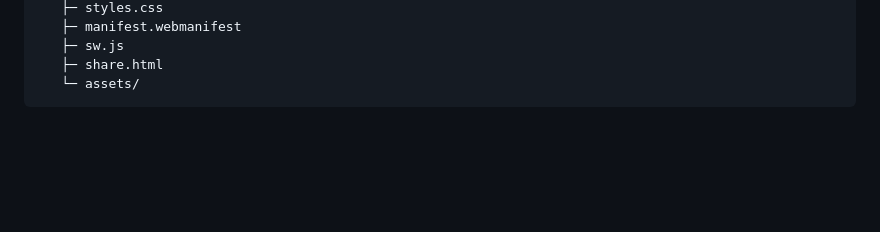
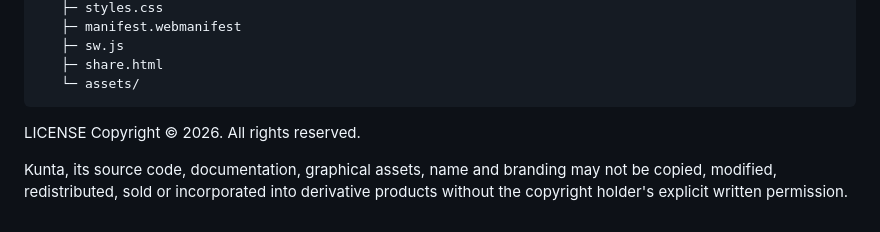
Before and after one commit to ShiduLab/Kunta, a Markdown page: README.md, the part around the change. Rendered like a GitHub page; blank space fills up the shorter version.

Commit message:
Update README.md
Add License

````diff
--- a/README.md
+++ b/README.md
@@ -209,3 +209,10 @@ Kunta/
    ├─ share.html
    └─ assets/
 ```
+LICENSE
+Copyright © 2026. All rights reserved.
+
+Kunta, its source code, documentation, graphical assets,
+name and branding may not be copied, modified, redistributed,
+sold or incorporated into derivative products without
+the copyright holder's explicit written permission.
````
